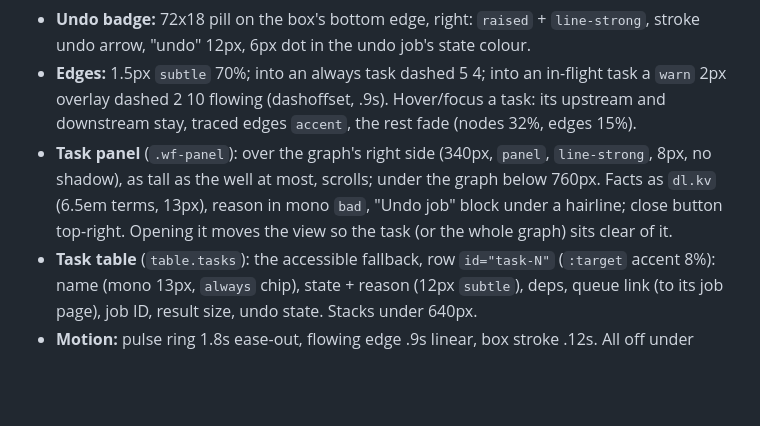
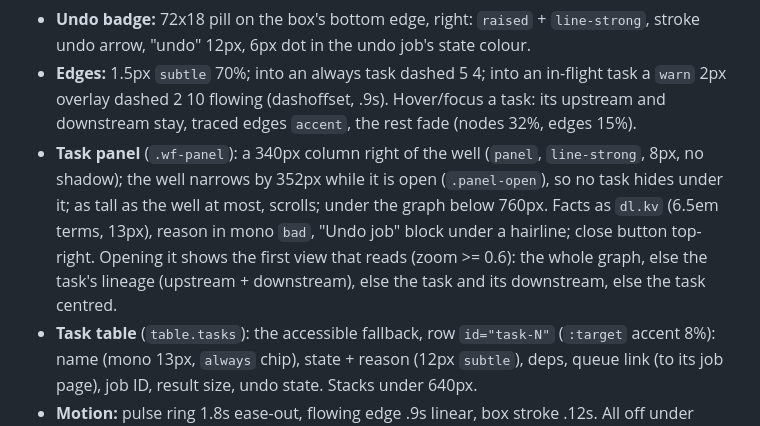
Before and after one commit to goptics/vartop, a Markdown page: DESIGN.md, the part around the change. Drawn GitHub-style; blank space fills up the shorter version.

Commit message:
docs: task panel column and reveal order

```diff
--- a/DESIGN.md
+++ b/DESIGN.md
@@ -309,7 +309,7 @@ Default: `raised`, `line-strong` border, 13px/500, 5px 10px, hover border `subtl
 - **Task node** (SVG `<a href="#task-N">`, focusable, `aria-label` "name, state, after deps, runs always, undo state"): `panel` box, `line-strong` 1px, 8px; 9px state dot; name 13px/600 `fg` (cut at 20 chars with "…", full in `<title>`); "state · queue" 12px/500 `subtle`. Failed: `bad` 7% fill, 55% edge. In flight: `warn` 60% edge + pulse ring. Cancelled: hollow `bad` dot, name `subtle`. Waiting: hollow dot, dashed box, no fill. Hover/focus: `accent` edge; selected: 2px `accent` + 8% fill.
 - **Undo badge:** 72x18 pill on the box's bottom edge, right: `raised` + `line-strong`, stroke undo arrow, "undo" 12px, 6px dot in the undo job's state colour.
 - **Edges:** 1.5px `subtle` 70%; into an always task dashed 5 4; into an in-flight task a `warn` 2px overlay dashed 2 10 flowing (dashoffset, .9s). Hover/focus a task: its upstream and downstream stay, traced edges `accent`, the rest fade (nodes 32%, edges 15%).
-- **Task panel** (`.wf-panel`): over the graph's right side (340px, `panel`, `line-strong`, 8px, no shadow), as tall as the well at most, scrolls; under the graph below 760px. Facts as `dl.kv` (6.5em terms, 13px), reason in mono `bad`, "Undo job" block under a hairline; close button top-right. Opening it moves the view so the task (or the whole graph) sits clear of it.
+- **Task panel** (`.wf-panel`): a 340px column right of the well (`panel`, `line-strong`, 8px, no shadow); the well narrows by 352px while it is open (`.panel-open`), so no task hides under it; as tall as the well at most, scrolls; under the graph below 760px. Facts as `dl.kv` (6.5em terms, 13px), reason in mono `bad`, "Undo job" block under a hairline; close button top-right. Opening it shows the first view that reads (zoom >= 0.6): the whole graph, else the task's lineage (upstream + downstream), else the task and its downstream, else the task centred.
 - **Task table** (`table.tasks`): the accessible fallback, row `id="task-N"` (`:target` accent 8%): name (mono 13px, `always` chip), state + reason (12px `subtle`), deps, queue link (to its job page), job ID, result size, undo state. Stacks under 640px.
 - **Motion:** pulse ring 1.8s ease-out, flowing edge .9s linear, box stroke .12s. All off under `prefers-reduced-motion` (ring shown static at 50%).
 - **Live:** `#live` polls itself (`hx-trigger="every Ns"`, `hx-disinherit="*"`) while the workflow runs; the first answer of an ended (or missing, or ambiguous) workflow has no trigger, so polling stops. workflow.js keeps the view, open panel, focused task and focused control across each swap. Unlike the dashboard and worker page (`TestLiveRegionHoldsNoControls`), the cancel buttons, zoom buttons and panel live inside `#live`: their state follows the record (no cancel once it ended), and the script hands focus back.
```
